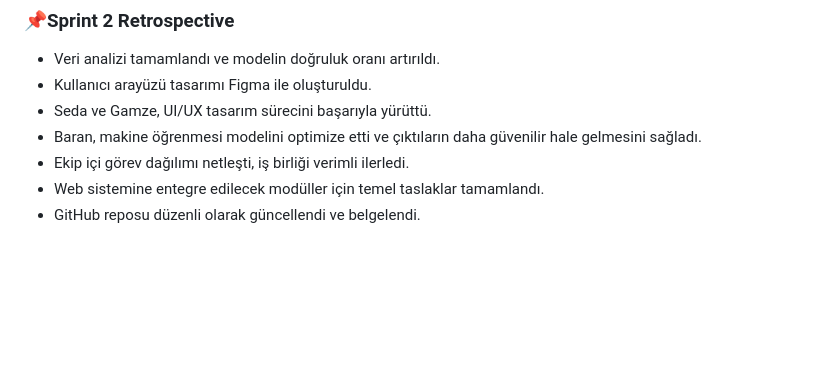
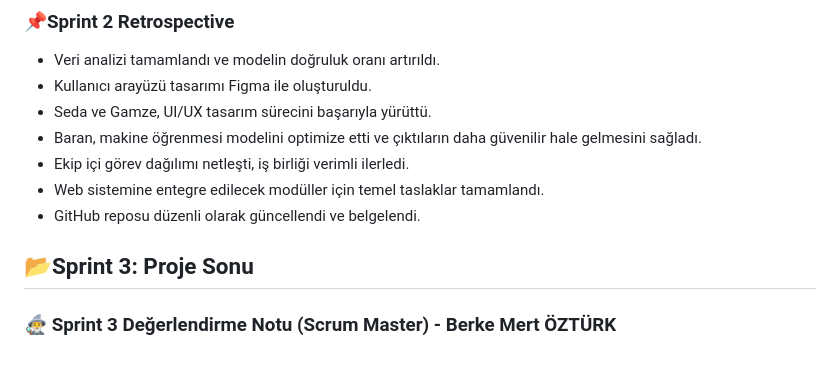
Before and after one commit to StarLordBerke4/KalpKriziAnalizi_DATAAI27, a Markdown page: README.md, the part around one of its changes. Drawn GitHub-style; blank space fills up the shorter version.

```diff
--- a/README.md
+++ b/README.md
@@ -462,3 +464,7 @@ Response örneği:
 - Ekip içi görev dağılımı netleşti, iş birliği verimli ilerledi.
 - Web sistemine entegre edilecek modüller için temel taslaklar tamamlandı.
 - GitHub reposu düzenli olarak güncellendi ve belgelendi.
+
+## **📂Sprint 3: Proje Sonu**
+
+### 🧙‍♂️ Sprint 3 Değerlendirme Notu (Scrum Master) - Berke Mert ÖZTÜRK
```
Also changed, not shown: other parts of README.md (+3 -1 lines).
